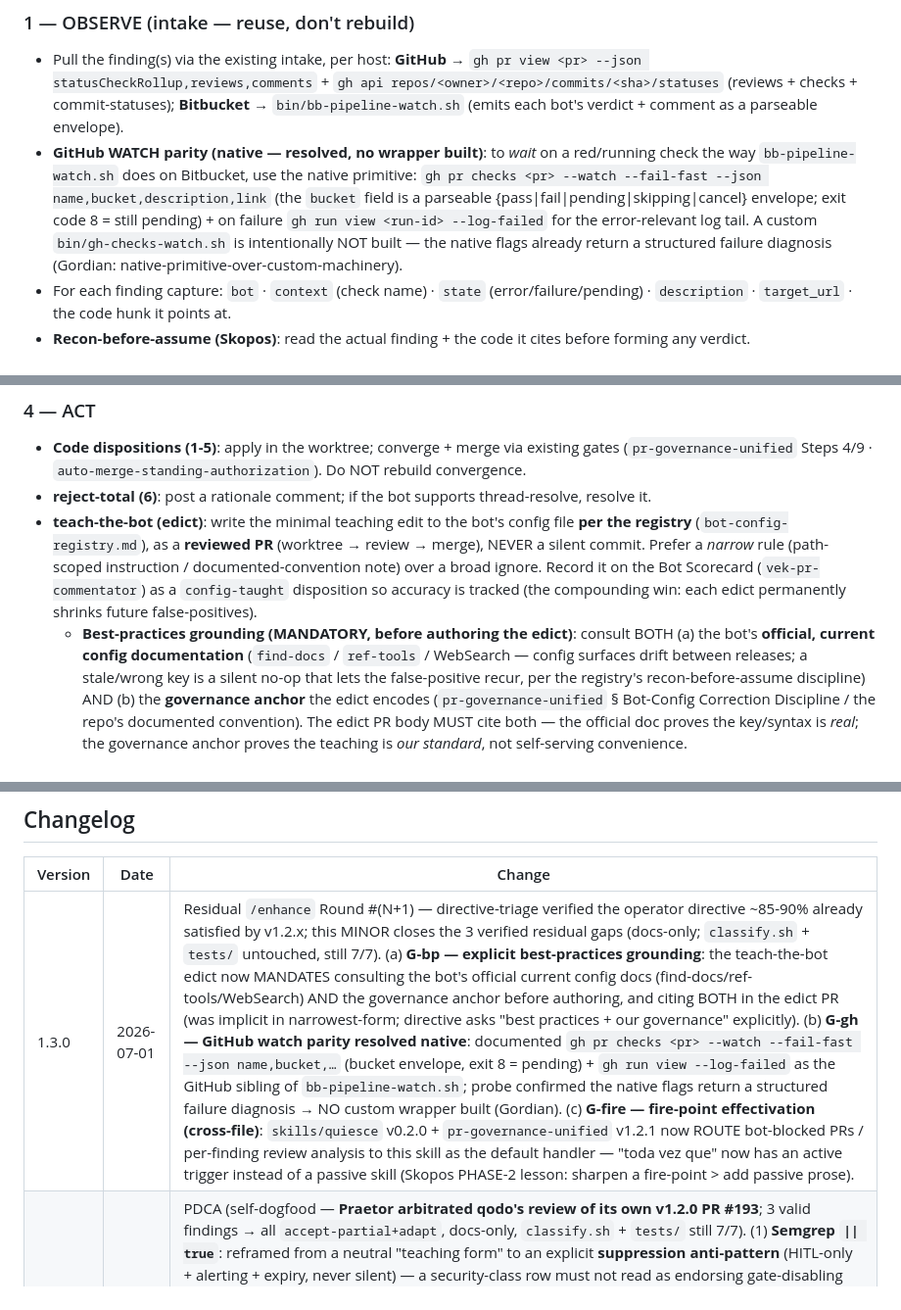
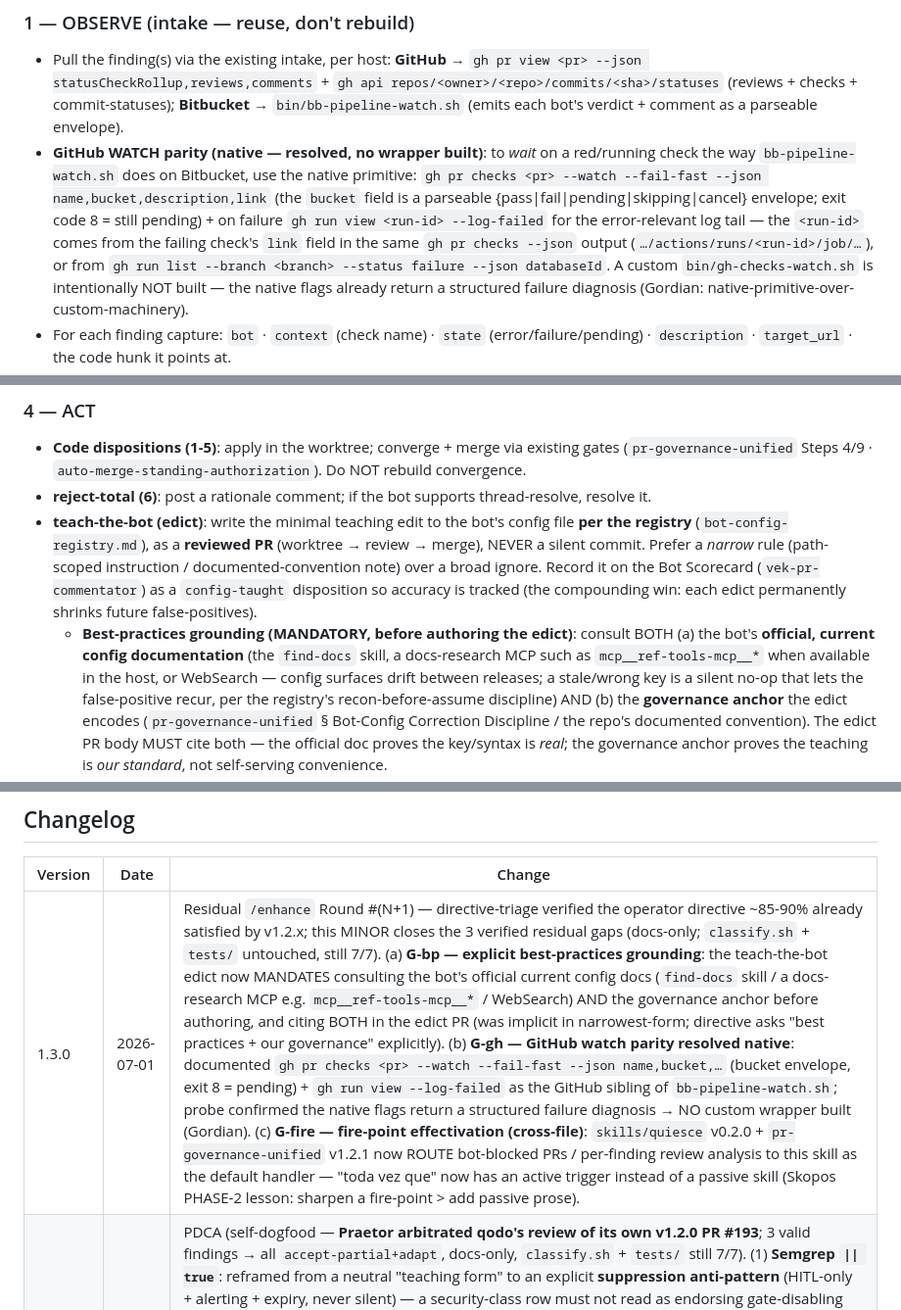
Before and after one commit to ekson73/multi-agent-os, a Markdown page: skills/bot-finding-arbiter/SKILL.md, 3 parts joined by grey strips. Shown at 98% size. Rendered like a GitHub page.

Commit message:
docs(bot-finding-arbiter): PDCA — real ref-tools MCP surface + how to obtain run-id (Copilot x2, Qodo x1)
Co-Authored-By: Claude Fable 5 <noreply@anthropic.com>

```diff
--- a/skills/bot-finding-arbiter/SKILL.md
+++ b/skills/bot-finding-arbiter/SKILL.md
@@ -67,7 +67,9 @@ If omitted → ingest ALL open findings on the PR and arbitrate each.
   `bb-pipeline-watch.sh` does on Bitbucket, use the native primitive:
   `gh pr checks <pr> --watch --fail-fast --json name,bucket,description,link` (the `bucket` field is a
   parseable {pass|fail|pending|skipping|cancel} envelope; exit code 8 = still pending) + on failure
-  `gh run view <run-id> --log-failed` for the error-relevant log tail. A custom `bin/gh-checks-watch.sh`
+  `gh run view <run-id> --log-failed` for the error-relevant log tail — the `<run-id>` comes from the
+  failing check's `link` field in the same `gh pr checks --json` output (`…/actions/runs/<run-id>/job/…`),
+  or from `gh run list --branch <branch> --status failure --json databaseId`. A custom `bin/gh-checks-watch.sh`
   is intentionally NOT built — the native flags already return a structured failure diagnosis (Gordian:
   native-primitive-over-custom-machinery).
 - For each finding capture: `bot` · `context` (check name) · `state` (error/failure/pending) ·
@@ -121,7 +123,8 @@ Plus (only on a verified **bot-wrong** that IS repo-fixable): **teach-the-bot**
   broad ignore. Record it on the Bot Scorecard (`vek-pr-commentator`) as a `config-taught` disposition
   so accuracy is tracked (the compounding win: each edict permanently shrinks future false-positives).
   - **Best-practices grounding (MANDATORY, before authoring the edict)**: consult BOTH
-    (a) the bot's **official, current config documentation** (`find-docs` / `ref-tools` / WebSearch —
+    (a) the bot's **official, current config documentation** (the `find-docs` skill, a docs-research
+    MCP such as `mcp__ref-tools-mcp__*` when available in the host, or WebSearch —
     config surfaces drift between releases; a stale/wrong key is a silent no-op that lets the
     false-positive recur, per the registry's recon-before-assume discipline) AND
     (b) the **governance anchor** the edict encodes (`pr-governance-unified` § Bot-Config Correction
@@ -175,7 +178,7 @@ Deprecate when ANY: a host ships native "arbitrate + teach reviewer bot" (E1) ·
 ## Changelog
 | Version | Date | Change |
 |---|---|---|
-| 1.3.0 | 2026-07-01 | Residual `/enhance` Round #(N+1) — directive-triage verified the operator directive ~85-90% already satisfied by v1.2.x; this MINOR closes the 3 verified residual gaps (docs-only; `classify.sh` + `tests/` untouched, still 7/7). (a) **G-bp — explicit best-practices grounding**: the teach-the-bot edict now MANDATES consulting the bot's official current config docs (find-docs/ref-tools/WebSearch) AND the governance anchor before authoring, and citing BOTH in the edict PR (was implicit in narrowest-form; directive asks "best practices + our governance" explicitly). (b) **G-gh — GitHub watch parity resolved native**: documented `gh pr checks <pr> --watch --fail-fast --json name,bucket,…` (bucket envelope, exit 8 = pending) + `gh run view --log-failed` as the GitHub sibling of `bb-pipeline-watch.sh`; probe confirmed the native flags return a structured failure diagnosis → NO custom wrapper built (Gordian). (c) **G-fire — fire-point effectivation (cross-file)**: `skills/quiesce` v0.2.0 + `pr-governance-unified` v1.2.1 now ROUTE bot-blocked PRs / per-finding review analysis to this skill as the default handler — "toda vez que" now has an active trigger instead of a passive skill (Skopos PHASE-2 lesson: sharpen a fire-point > add passive prose). |
+| 1.3.0 | 2026-07-01 | Residual `/enhance` Round #(N+1) — directive-triage verified the operator directive ~85-90% already satisfied by v1.2.x; this MINOR closes the 3 verified residual gaps (docs-only; `classify.sh` + `tests/` untouched, still 7/7). (a) **G-bp — explicit best-practices grounding**: the teach-the-bot edict now MANDATES consulting the bot's official current config docs (`find-docs` skill / a docs-research MCP e.g. `mcp__ref-tools-mcp__*` / WebSearch) AND the governance anchor before authoring, and citing BOTH in the edict PR (was implicit in narrowest-form; directive asks "best practices + our governance" explicitly). (b) **G-gh — GitHub watch parity resolved native**: documented `gh pr checks <pr> --watch --fail-fast --json name,bucket,…` (bucket envelope, exit 8 = pending) + `gh run view --log-failed` as the GitHub sibling of `bb-pipeline-watch.sh`; probe confirmed the native flags return a structured failure diagnosis → NO custom wrapper built (Gordian). (c) **G-fire — fire-point effectivation (cross-file)**: `skills/quiesce` v0.2.0 + `pr-governance-unified` v1.2.1 now ROUTE bot-blocked PRs / per-finding review analysis to this skill as the default handler — "toda vez que" now has an active trigger instead of a passive skill (Skopos PHASE-2 lesson: sharpen a fire-point > add passive prose). |
 | 1.2.1 | 2026-07-01 | PDCA (self-dogfood — **Praetor arbitrated qodo's review of its own v1.2.0 PR #193**; 3 valid findings → all `accept-partial+adapt`, docs-only, `classify.sh` + `tests/` still 7/7). (1) **Semgrep `\|\| true`**: reframed from a neutral "teaching form" to an explicit **suppression anti-pattern** (HITL-only + alerting + expiry, never silent) — a security-class row must not read as endorsing gate-disabling (aligns with the row's own `never blanket-disable` + ⛔never-suppress). (2) **nosemgrep syntax**: `# nosemgrep` is a no-op in `//`-comment languages (JS/TS/Java) → generalized to "a comment in the flagged file's own language syntax containing `nosemgrep`" + JS/TS + Python examples (correctness). (3) **consistency**: `rules/pr-governance-unified.md` bot→config map reframed as **candidate surfaces (recon-before-assume)** so it no longer lists `.amazonq/rules/` plainly as SSOT without the confirm-first caveat the registry now carries. qodo's recurring "missing Jira key" sub-claim = known FP (repo uses Linear; already taught in `.pr_agent.toml`) → rejected, no edit. |
 | 1.2.0 | 2026-07-01 | Registry `/enhance` (docs-only — `classify.sh` + `tests/` untouched, still 7/7). (a) **corrija** (anti-theater R4): the Amazon-Q row claimed `.amazonq/rules/*.md` as a teaching surface, but that is **not the observed convention** — `.amazonq/` dirs are commonly OpenSpec/prompt hosts, not reviewer-config → row marked ⚠️ confirm-first, default HITL when absent (never invent the file). (b) **melhore**: added a **Grounding discipline (recon-before-assume)** subsection — the registry entries are *candidate* surfaces; several documented config files are frequently NOT adopted (Qodo `best_practices.md` → real surface is `extra_instructions`; Amazon-Q `.amazonq/rules/`), so OBSERVE must `ls`-verify the file exists before an edict (a written-but-wrong path is a silent no-op that lets the FP recur). (c) **expande**: added a **Semgrep** row — commonly CI-registry-driven (`--config p/ci`) with no committed rule file; teach = inline `# nosemgrep: <rule-id>` + rationale (narrowest) or tune the CI invocation; ⚠️ security-class, verify-gated. Vendor-neutral (Layer-Purity clean — no repo-specific inventory hardcoded into the community skill; the per-repo map stays operator-side). |
 | 1.1.0 | 2026-07-01 | Harden — (a) **corrija**: fixed the dangling `bin/pr-review-watch` GitHub-intake reference (cited 5× but the file never existed) → repointed to the real `gh` CLI (`pr view --json` + `api …/statuses`), Bitbucket stays `bb-pipeline-watch.sh`; a symmetric `bin/pr-review-watch` wrapper is a deferred nicety (gh already does it). (b) **melhore**: added `bin/classify.sh` — a deterministic ORIENT pre-filter (ECE skeleton) that code-enforces the two safety cues (account/platform-error → NOT-repo-fixable · security-class → HITL-gated never-suppress; content → defer-to-verify) + `tests/` (7 fixtures + `run.sh`, converge-style) that **prove** the ⛔never-suppress-valid-security gate (7/7 pass). The gate was prose-only in v1.0.0. **PDCA (self-dogfood — Praetor arbitrated its own PR #192)**: (i) amazon-q `:stop_sign:` → tightened bare `limit` to quota-specific phrases (accept-partial+adapt; their `test.?limit` suggestion would have broken the real "used your limit of private tests" variant → case-06); (ii) qodo → removed the ambiguous `import` cue (a code import-error is repo-fixable → defer, not dismiss → case-07), word-boundaried HTTP codes, surfaced classifier stderr on test failure, documented the `jq` dependency. `jq` required by `classify.sh`. |
```
